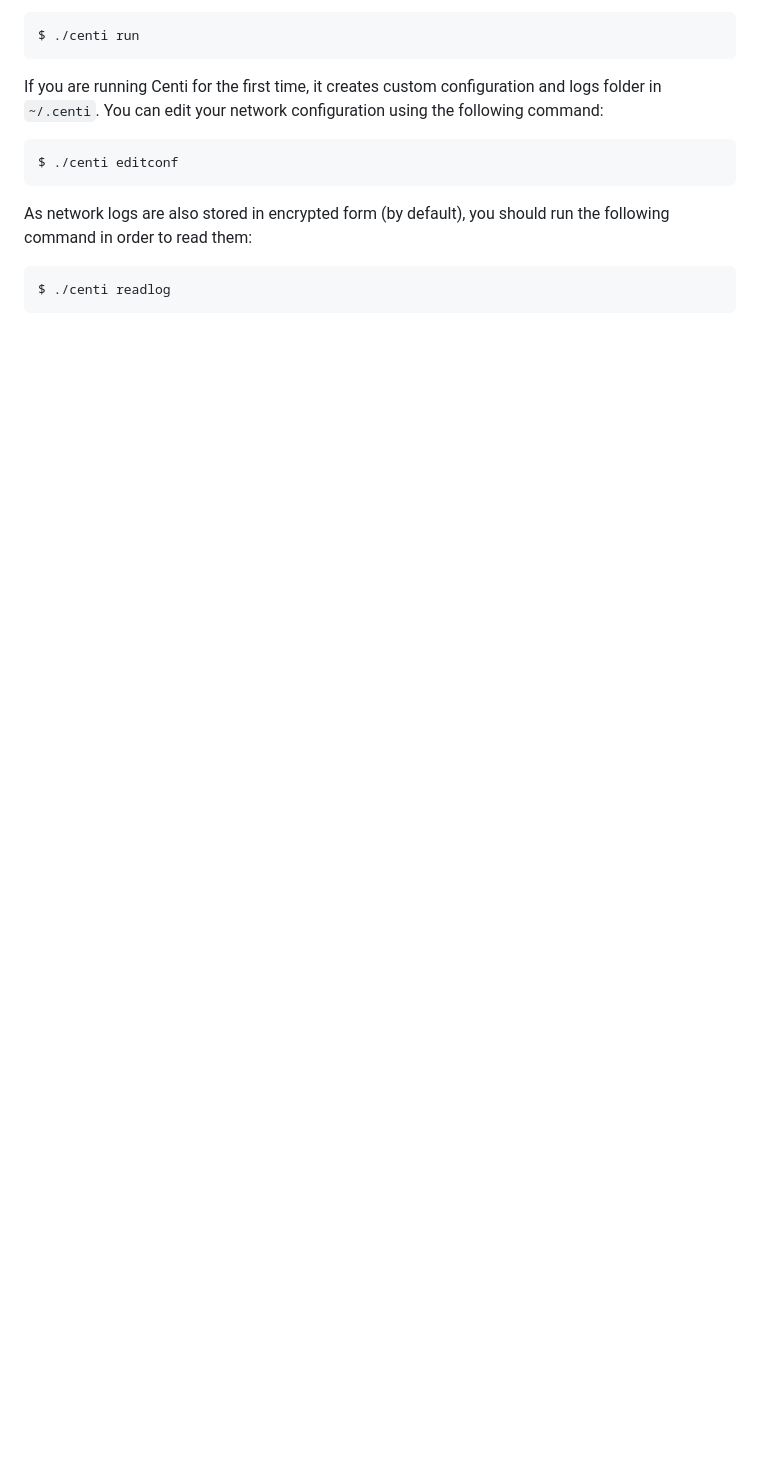
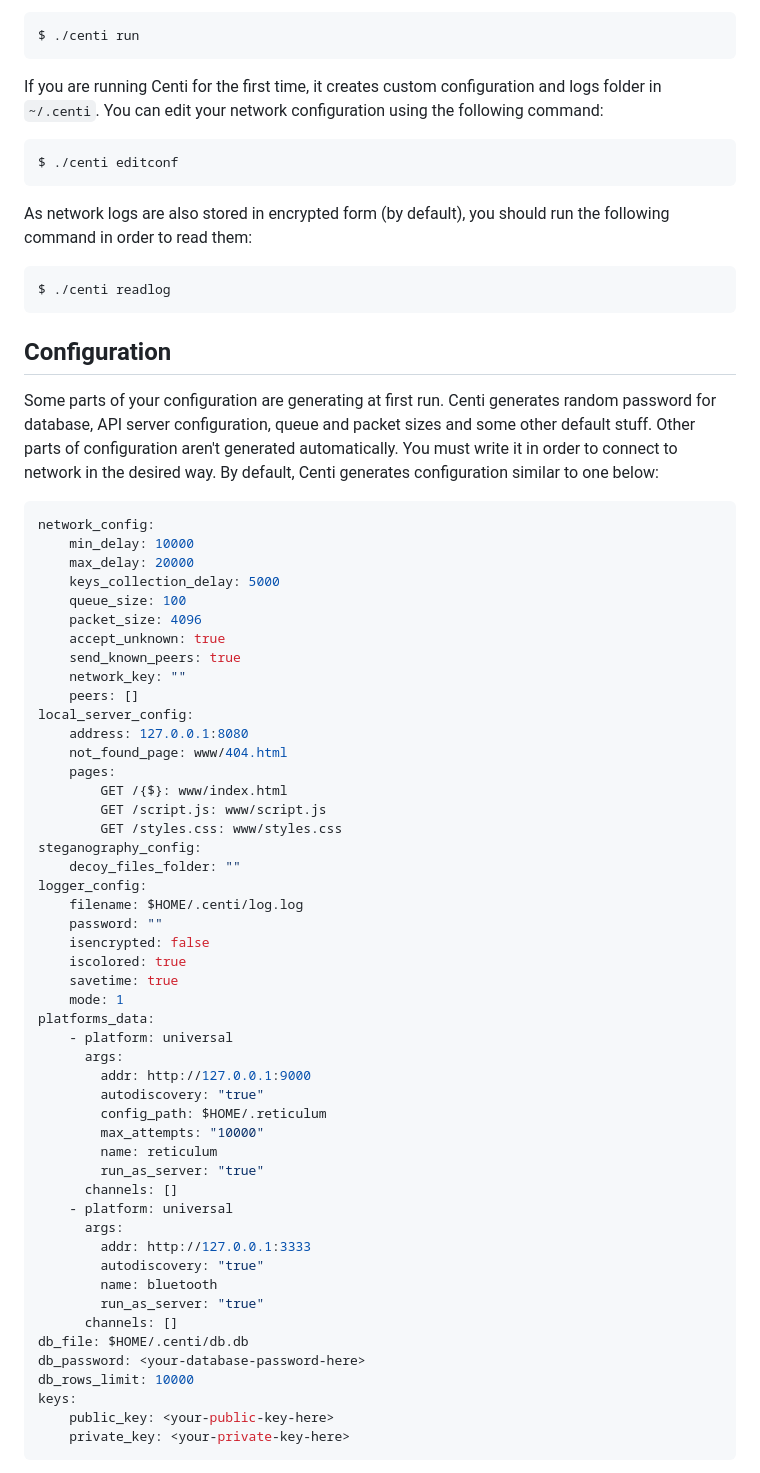
Before and after one commit to wqim/centi, a Markdown page: README.md, the part around the change printed below. Rendered like a GitHub page; blank space fills up the shorter version.

````diff
--- a/README.md
+++ b/README.md
@@ -55,3 +72,61 @@ As network logs are also stored in encrypted form (by default), you should run t
 $ ./centi readlog
 ```
 
+## Configuration
+Some parts of your configuration are generating at first run. Centi generates random password for database, API server configuration, queue and packet sizes
+and some other default stuff.
+Other parts of configuration aren't generated automatically. You must write it in order to connect to network in the desired way.
+By default, Centi generates configuration similar to one below:
+
+```yaml
+network_config:
+    min_delay: 10000
+    max_delay: 20000
+    keys_collection_delay: 5000
+    queue_size: 100
+    packet_size: 4096
+    accept_unknown: true
+    send_known_peers: true
+    network_key: ""
+    peers: []
+local_server_config:
+    address: 127.0.0.1:8080
+    not_found_page: www/404.html
+    pages:
+        GET /{$}: www/index.html
+        GET /script.js: www/script.js
+        GET /styles.css: www/styles.css
+steganography_config:
+    decoy_files_folder: ""
+logger_config:
+    filename: $HOME/.centi/log.log
+    password: ""
+    isencrypted: false
+    iscolored: true
+    savetime: true
+    mode: 1
+platforms_data:
+    - platform: universal
+      args:
+        addr: http://127.0.0.1:9000
+        autodiscovery: "true"
+        config_path: $HOME/.reticulum
+        max_attempts: "10000"
+        name: reticulum
+        run_as_server: "true"
+      channels: []
+    - platform: universal
+      args:
+        addr: http://127.0.0.1:3333
+        autodiscovery: "true"
+        name: bluetooth
+        run_as_server: "true"
+      channels: []
+db_file: $HOME/.centi/db.db
+db_password: <your-database-password-here>
+db_rows_limit: 10000
+keys:
+    public_key: <your-public-key-here>
+    private_key: <your-private-key-here>
+```
+
````
Also changed, not shown: other parts of README.md (+90 -28 lines).
